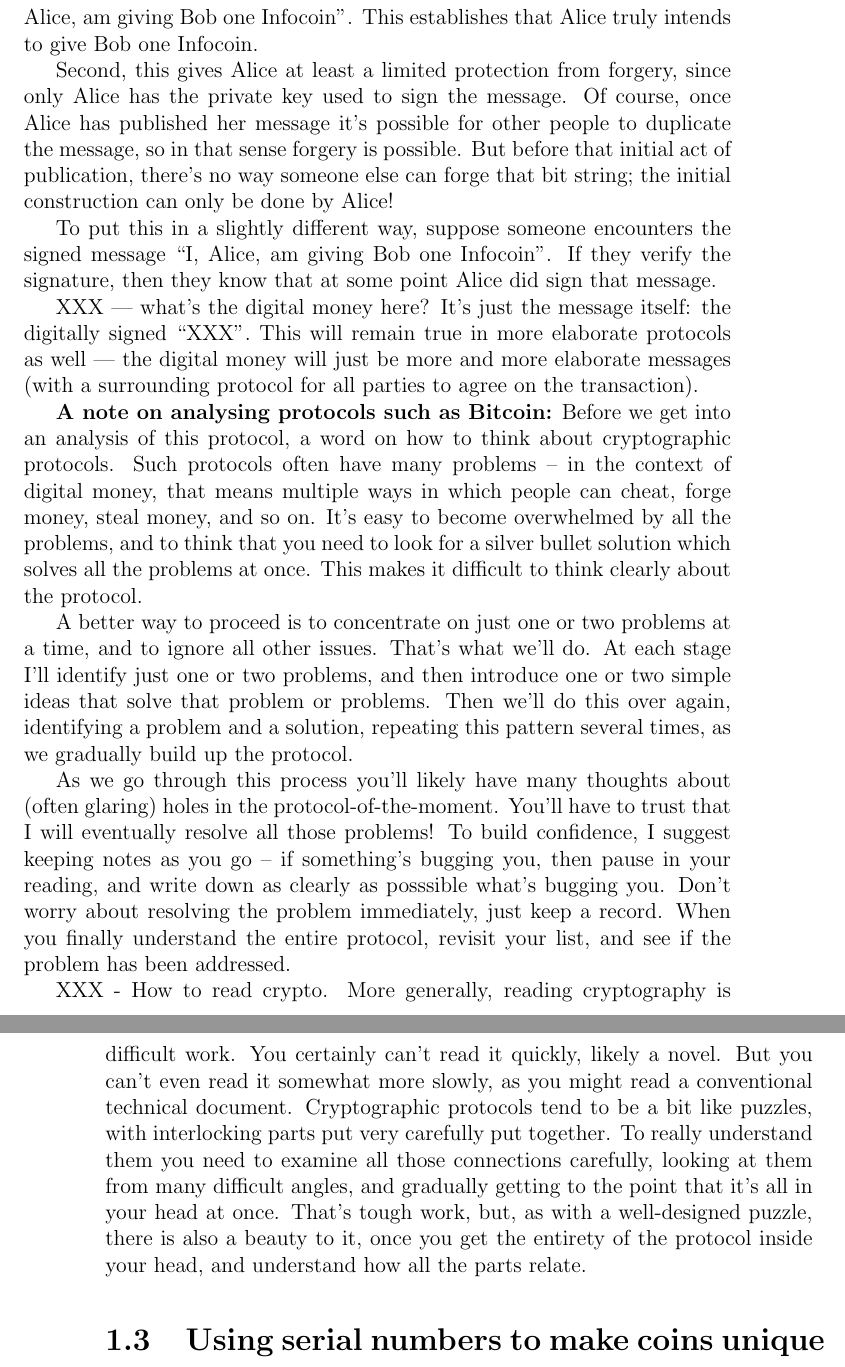
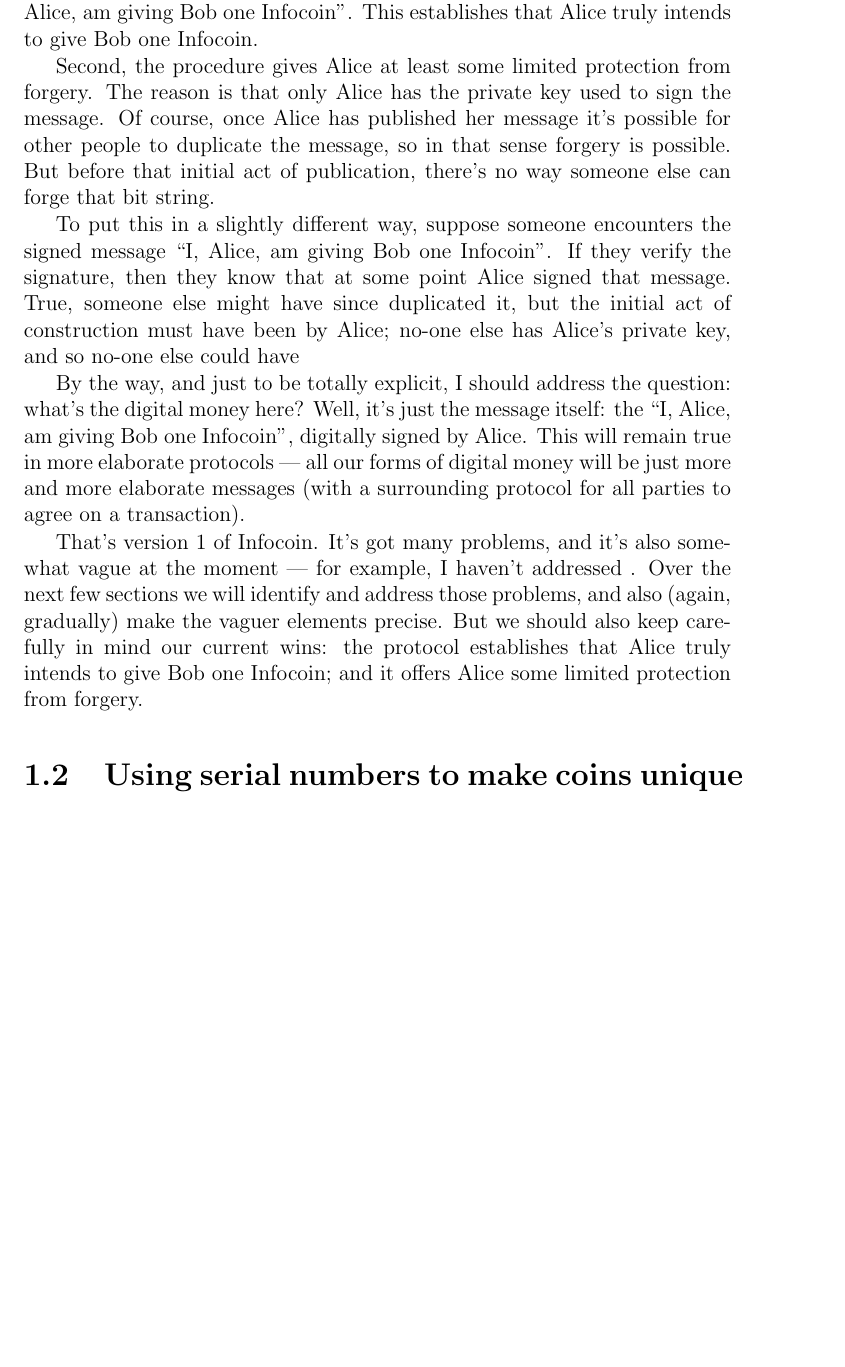
Before and after one commit to mnielsen/digital-money, a LaTeX book (bitcoin.tex): two parts of pages 6 and 7 of 18 before the commit and part of page 6 of 18 after it, the two joined at a grey line, cut so that both start at the same text, the shorter picture padded with empty space. Compiled offline with pdfLaTeX.

Commit message:
Refactoring

```diff
--- a/bitcoin.tex
+++ b/bitcoin.tex
@@ -331,2 +312,0 @@ can then use Alice's public key to verify that Alice really did sign
-the message "I, Alice, am giving Bob one Infocoin".  This establishes
-that Alice truly intends to give Bob one Infocoin.
@@ -333,8 +322 @@ that Alice truly intends to give Bob one Infocoin.
 
-Second, this gives Alice at least a limited protection from forgery,
-since only Alice has the private key used to sign the message.  Of
-course, once Alice has published her message it's possible for other
-people to duplicate the message, so in that sense forgery is possible.
-But before that initial act of publication, there's no way someone
-else can forge that bit string; the initial construction can only be
-done by Alice!
@@ -341,53 +333,36 @@ done by Alice!
+Bob) can then use Alice's public key to verify that Alice really did
+sign the message "I, Alice, am giving Bob one Infocoin".  This
+establishes that Alice truly intends to give Bob one Infocoin.
+
+Second, the procedure gives Alice at least some limited protection
+from forgery.  The reason is that only Alice has the private key used
+to sign the message.  Of course, once Alice has published her message
+it's possible for other people to duplicate the message, so in that
+sense forgery is possible.  But before that initial act of
+publication, there's no way someone else can forge that bit string.
 
 To put this in a slightly different way, suppose someone encounters
 the signed message ``I, Alice, am giving Bob one Infocoin''.  If they
-verify the signature, then they know that at some point Alice did sign
-that message.
+verify the signature, then they know that at some point Alice signed
+that message.  True, someone else might have since duplicated it, but
+the initial act of construction must have been by Alice; no-one else
+has Alice's private key, and so no-one else could have
 
-XXX --- what's the digital money here?  It's just the message itself:
-the digitally signed ``XXX''.  This will remain true in more elaborate
-protocols as well --- the digital money will just be more and more
-elaborate messages (with a surrounding protocol for all parties to
-agree on the transaction).
+By the way, and just to be totally explicit, I should address the
+question: what's the digital money here?  Well, it's just the message
+itself: the ``I, Alice, am giving Bob one Infocoin'', digitally signed
+by Alice.  This will remain true in more elaborate protocols --- all
+our forms of digital money will be just more and more elaborate
+messages (with a surrounding protocol for all parties to agree on a
+transaction).
 
-\textbf{A note on analysing protocols such as Bitcoin:} Before we get
-into an analysis of this protocol, a word on how to think about
-cryptographic protocols.  Such protocols often have many problems --
-in the context of digital money, that means multiple ways in which
-people can cheat, forge money, steal money, and so on.  It's easy to
-become overwhelmed by all the problems, and to think that you need to
-look for a silver bullet solution which solves all the problems at
-once.  This makes it difficult to think clearly about the protocol.
-
-A better way to proceed is to concentrate on just one or two problems
-at a time, and to ignore all other issues.  That's what we'll do.  At
-each stage I'll identify just one or two problems, and then introduce
-one or two simple ideas that solve that problem or problems.  Then
-we'll do this over again, identifying a problem and a solution,
-repeating this pattern several times, as we gradually build up the
-protocol.
-
-As we go through this process you'll likely have many thoughts about
-(often glaring) holes in the protocol-of-the-moment.  You'll have to
-trust that I will eventually resolve all those problems!  To build
-confidence, I suggest keeping notes as you go -- if something's
-bugging you, then pause in your reading, and write down as clearly as
-posssible what's bugging you.  Don't worry about resolving the problem
-immediately, just keep a record.  When you finally understand the
-entire protocol, revisit your list, and see if the problem has been
-addressed.
-
-XXX - How to read crypto.  More generally, reading cryptography is
-difficult work.  You certainly can't read it quickly, likely a novel.
-But you can't even read it somewhat more slowly, as you might read a
-conventional technical document.  Cryptographic protocols tend to be a
-bit like puzzles, with interlocking parts put very carefully put
-together.  To really understand them you need to examine all those
-connections carefully, looking at them from many difficult angles, and
-gradually getting to the point that it's all in your head at once.
-That's tough work, but, as with a well-designed puzzle, there is also
-a beauty to it, once you get the entirety of the protocol inside your
-head, and understand how all the parts relate.
+That's version 1 of Infocoin.  It's got many problems, and it's also
+somewhat vague at the moment --- for example, I haven't addressed .
+Over the next few sections we will identify and address those
+problems, and also (again, gradually) make the vaguer elements
+precise.  But we should also keep carefully in mind our current wins:
+the protocol establishes that Alice truly intends to give Bob one
+Infocoin; and it offers Alice some limited protection from forgery.
 
 \section{Using serial numbers to make coins unique}
 
```
Also changed, not shown: bitcoin.tex (100 more changed lines).
